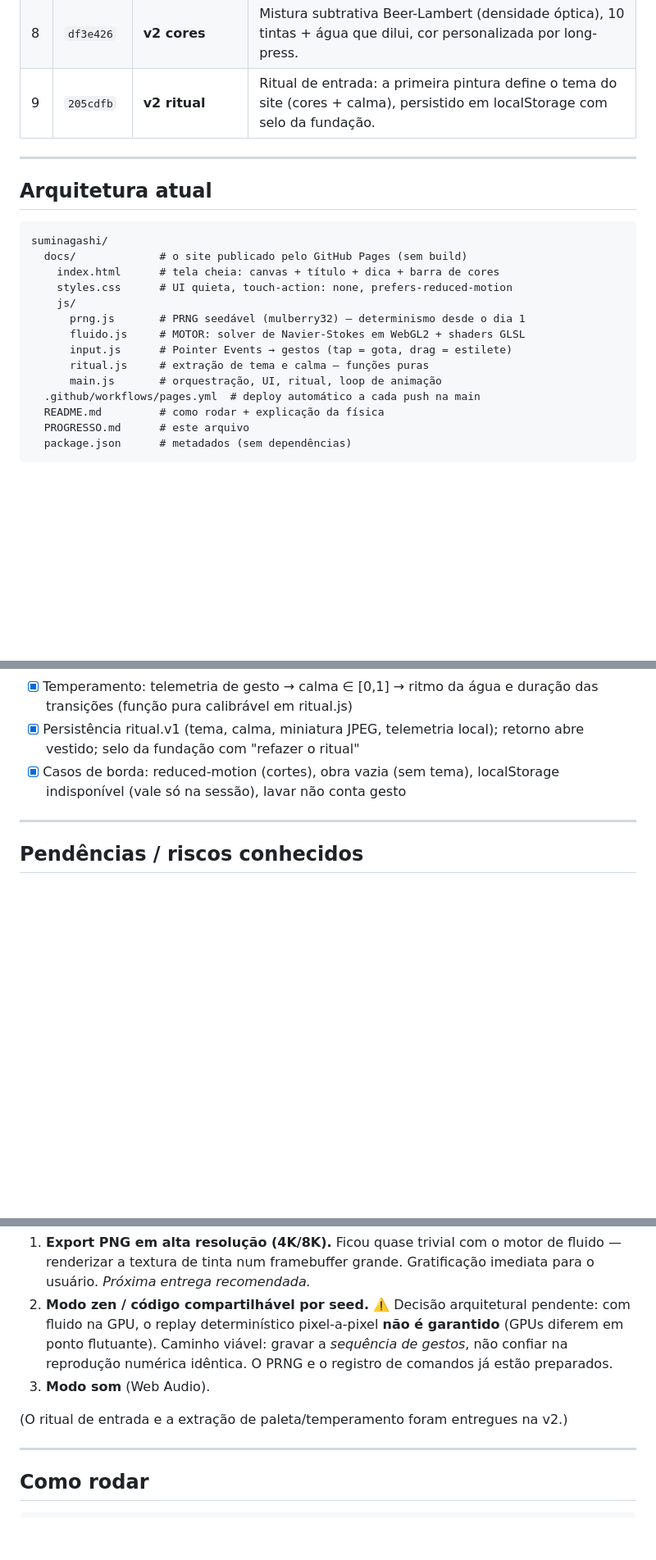
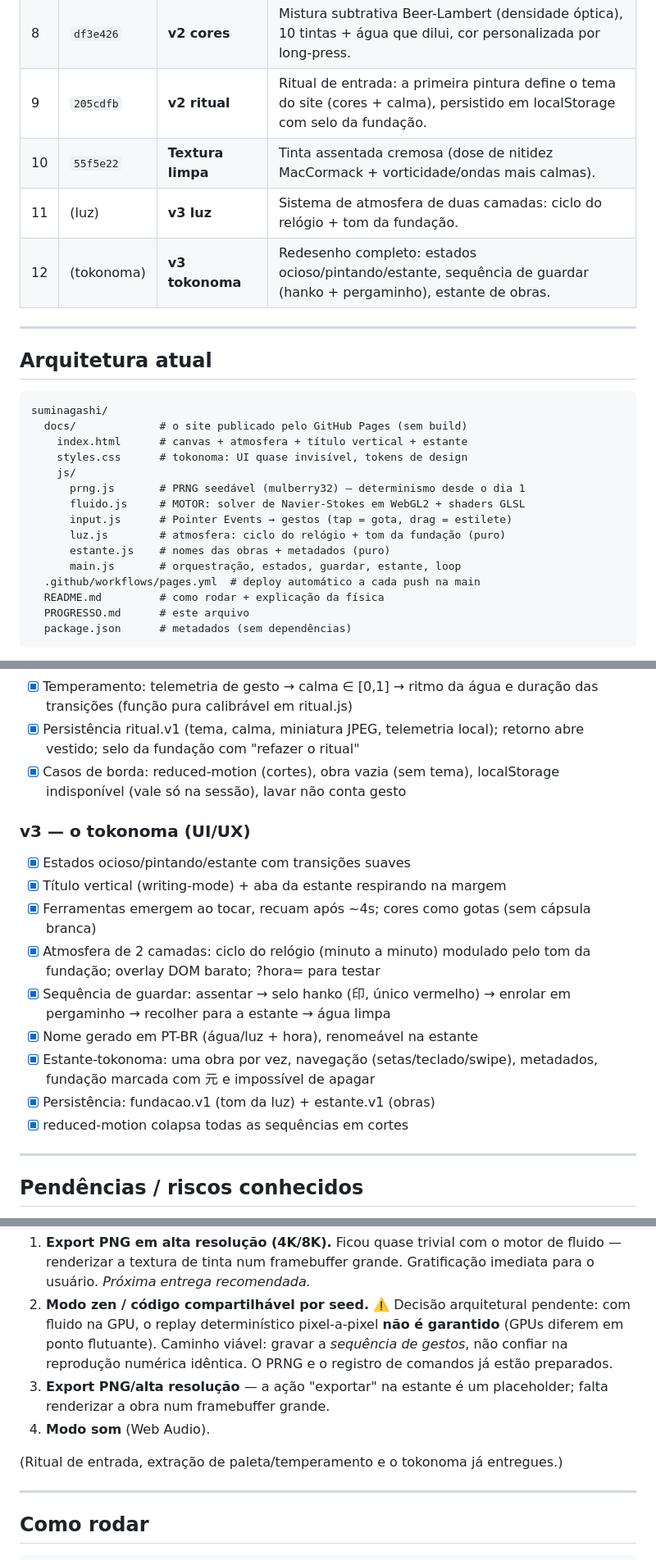
Before and after one commit to Yeezyszs/Suminagashi, a Markdown page: PROGRESSO.md, 3 parts joined by grey strips. Shown at 82% size. Rendered like a GitHub page; blank space fills up the shorter version.

````diff
--- a/PROGRESSO.md
+++ b/PROGRESSO.md
@@ -40,6 +41,9 @@ tom educacional. UI mínima e em português.
 | 7 | `b91b499` | **Deploy** | Site movido para `docs/`; GitHub Pages funcionando nos dois modos. |
 | 8 | `df3e426` | **v2 cores** | Mistura subtrativa Beer-Lambert (densidade óptica), 10 tintas + água que dilui, cor personalizada por long-press. |
 | 9 | `205cdfb` | **v2 ritual** | Ritual de entrada: a primeira pintura define o tema do site (cores + calma), persistido em localStorage com selo da fundação. |
+| 10 | `55f5e22` | **Textura limpa** | Tinta assentada cremosa (dose de nitidez MacCormack + vorticidade/ondas mais calmas). |
+| 11 | (luz) | **v3 luz** | Sistema de atmosfera de duas camadas: ciclo do relógio + tom da fundação. |
+| 12 | (tokonoma) | **v3 tokonoma** | Redesenho completo: estados ocioso/pintando/estante, sequência de guardar (hanko + pergaminho), estante de obras. |
 
 ---
 
@@ -48,14 +52,15 @@ tom educacional. UI mínima e em português.
 ```
 suminagashi/
   docs/             # o site publicado pelo GitHub Pages (sem build)
-    index.html      # tela cheia: canvas + título + dica + barra de cores
-    styles.css      # UI quieta, touch-action: none, prefers-reduced-motion
+    index.html      # canvas + atmosfera + título vertical + estante
+    styles.css      # tokonoma: UI quase invisível, tokens de design
     js/
       prng.js       # PRNG seedável (mulberry32) — determinismo desde o dia 1
       fluido.js     # MOTOR: solver de Navier-Stokes em WebGL2 + shaders GLSL
       input.js      # Pointer Events → gestos (tap = gota, drag = estilete)
-      ritual.js     # extração de tema e calma — funções puras
-      main.js       # orquestração, UI, ritual, loop de animação
+      luz.js        # atmosfera: ciclo do relógio + tom da fundação (puro)
+      estante.js    # nomes das obras + metadados (puro)
+      main.js       # orquestração, estados, guardar, estante, loop
   .github/workflows/pages.yml  # deploy automático a cada push na main
   README.md         # como rodar + explicação da física
   PROGRESSO.md      # este arquivo
@@ -141,6 +146,22 @@ topo de `fluido.js` (dissipação, vorticidade, força da gota, ondas...).
 - [x] Casos de borda: reduced-motion (cortes), obra vazia (sem tema),
       localStorage indisponível (vale só na sessão), lavar não conta gesto
 
+### v3 — o tokonoma (UI/UX)
+
+- [x] Estados ocioso/pintando/estante com transições suaves
+- [x] Título vertical (writing-mode) + aba da estante respirando na margem
+- [x] Ferramentas emergem ao tocar, recuam após ~4s; cores como gotas (sem
+      cápsula branca)
+- [x] Atmosfera de 2 camadas: ciclo do relógio (minuto a minuto) modulado
+      pelo tom da fundação; overlay DOM barato; ?hora= para testar
+- [x] Sequência de guardar: assentar → selo hanko (印, único vermelho) →
+      enrolar em pergaminho → recolher para a estante → água limpa
+- [x] Nome gerado em PT-BR (água/luz + hora), renomeável na estante
+- [x] Estante-tokonoma: uma obra por vez, navegação (setas/teclado/swipe),
+      metadados, fundação marcada com 元 e impossível de apagar
+- [x] Persistência: fundacao.v1 (tom da luz) + estante.v1 (obras)
+- [x] reduced-motion colapsa todas as sequências em cortes
+
 ---
 
 ## Pendências / riscos conhecidos
@@ -171,10 +192,12 @@ sugerida:
    **não é garantido** (GPUs diferem em ponto flutuante). Caminho viável:
    gravar a *sequência de gestos*, não confiar na reprodução numérica
    idêntica. O PRNG e o registro de comandos já estão preparados.
-3. **Modo som** (Web Audio).
+1. **Export PNG/alta resolução** — a ação "exportar" na estante é um
+   placeholder; falta renderizar a obra num framebuffer grande.
+2. **Modo som** (Web Audio).
 
-(O ritual de entrada e a extração de paleta/temperamento foram entregues
-na v2.)
+(Ritual de entrada, extração de paleta/temperamento e o tokonoma já
+entregues.)
 
 ---
 
````
Also changed, not shown: other parts of PROGRESSO.md (+7 -6 lines), README.md (+34 -15 lines).
